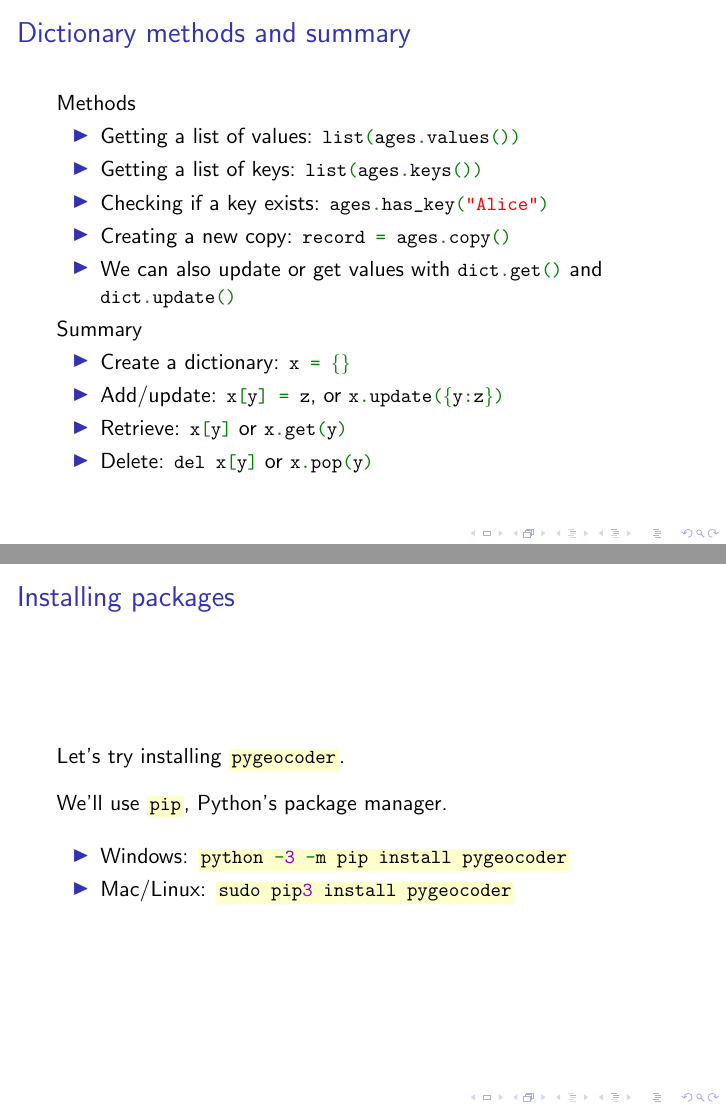
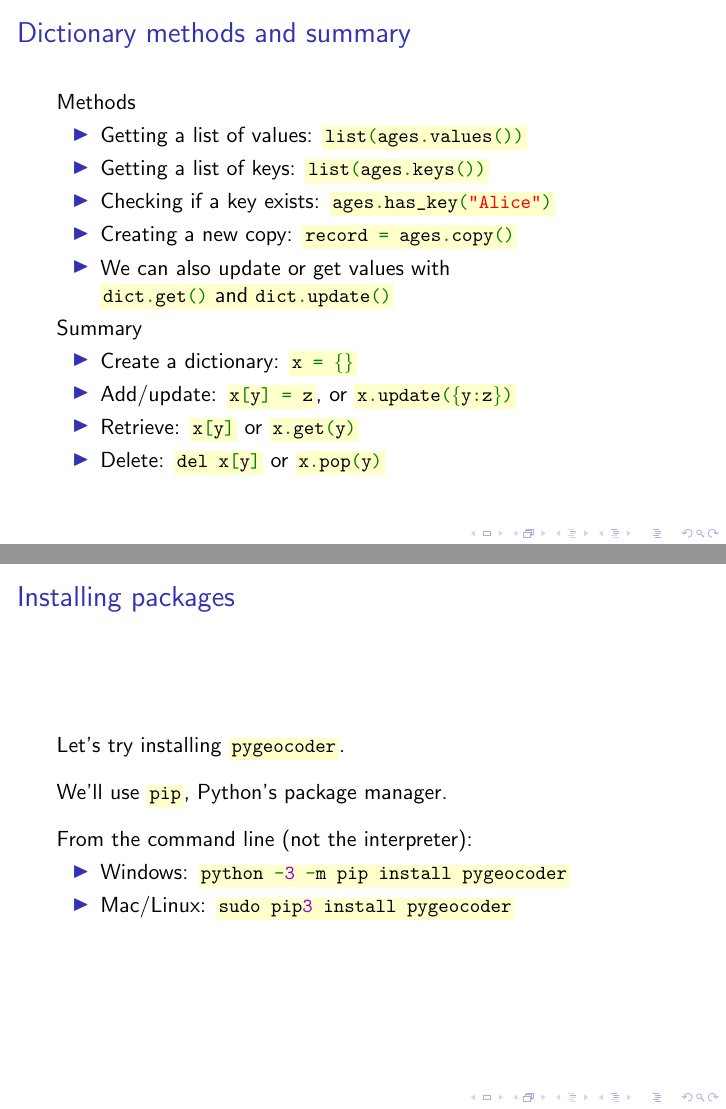
Before and after one commit to Fedjmike/cucats-python, LaTeX slides (tex/python-workshop-2.tex): pages 13 and 45 of 46, joined at a grey line. Compiled offline with pdfLaTeX.

Commit message:
Minor changes, fixes to W2 presentation

```diff
--- a/tex/python-workshop-2.tex
+++ b/tex/python-workshop-2.tex
@@ -171,18 +171,18 @@
 		\frametitle{Dictionary methods and summary}
 		Methods
 		\begin{itemize}
-			\item Getting a list of values: \lstinline|list(ages.values())|
-			\item Getting a list of keys: \lstinline|list(ages.keys())|
-			\item Checking if a key exists: \lstinline|ages.has_key("Alice")|
-			\item Creating a new copy: \lstinline|record = ages.copy()|
-			\item We can also update or get values with \lstinline|dict.get()| and \lstinline|dict.update()|
+			\item Getting a list of values: \colorbox{codebg}{\lstinline|list(ages.values())|}
+			\item Getting a list of keys: \colorbox{codebg}{\lstinline|list(ages.keys())|}
+			\item Checking if a key exists: \colorbox{codebg}{\lstinline|ages.has_key("Alice")|}
+			\item Creating a new copy: \colorbox{codebg}{\lstinline|record = ages.copy()|}
+			\item We can also update or get values with \colorbox{codebg}{\lstinline|dict.get()| and \lstinline|dict.update()|}
 		\end{itemize}
 		Summary
 		\begin{itemize}
-			\item Create a dictionary: \lstinline|x = {}|
-			\item Add/update: \lstinline|x[y] = z|, or \lstinline|x.update({y:z})|
-			\item Retrieve: \lstinline|x[y]| or \lstinline|x.get(y)|
-			\item Delete: \lstinline|del x[y]| or \lstinline|x.pop(y)|
+			\item Create a dictionary: \colorbox{codebg}{\lstinline|x = \{\}|}
+			\item Add/update: \colorbox{codebg}{\lstinline|x[y] = z|}, or \colorbox{codebg}{\lstinline|x.update(\{y\:z\})|}
+			\item Retrieve: \colorbox{codebg}{\lstinline|x[y]|} or \colorbox{codebg}{\lstinline|x.get(y)|}
+			\item Delete: \colorbox{codebg}{\lstinline|del x[y]|} or \colorbox{codebg}{\lstinline|x.pop(y)|}
 		\end{itemize}
 	\end{frame}
 
@@ -563,6 +563,7 @@ print("You've escaped my infinite loop.")
 		\vspace{10pt}
 		We'll use \colorbox{codebg}{\lstinline|pip|}, Python's package manager.\\
 		\vspace{10pt}
+		From the command line (not the interpreter):
 		\begin{itemize}
 			\item Windows: \colorbox{codebg}{\lstinline|python -3 -m pip install pygeocoder|}
 			\item Mac/Linux: \colorbox{codebg}{\lstinline|sudo pip3 install pygeocoder|}
```
Also changed, not shown: tex/python-workshop-2.tex (2 more changed lines).
